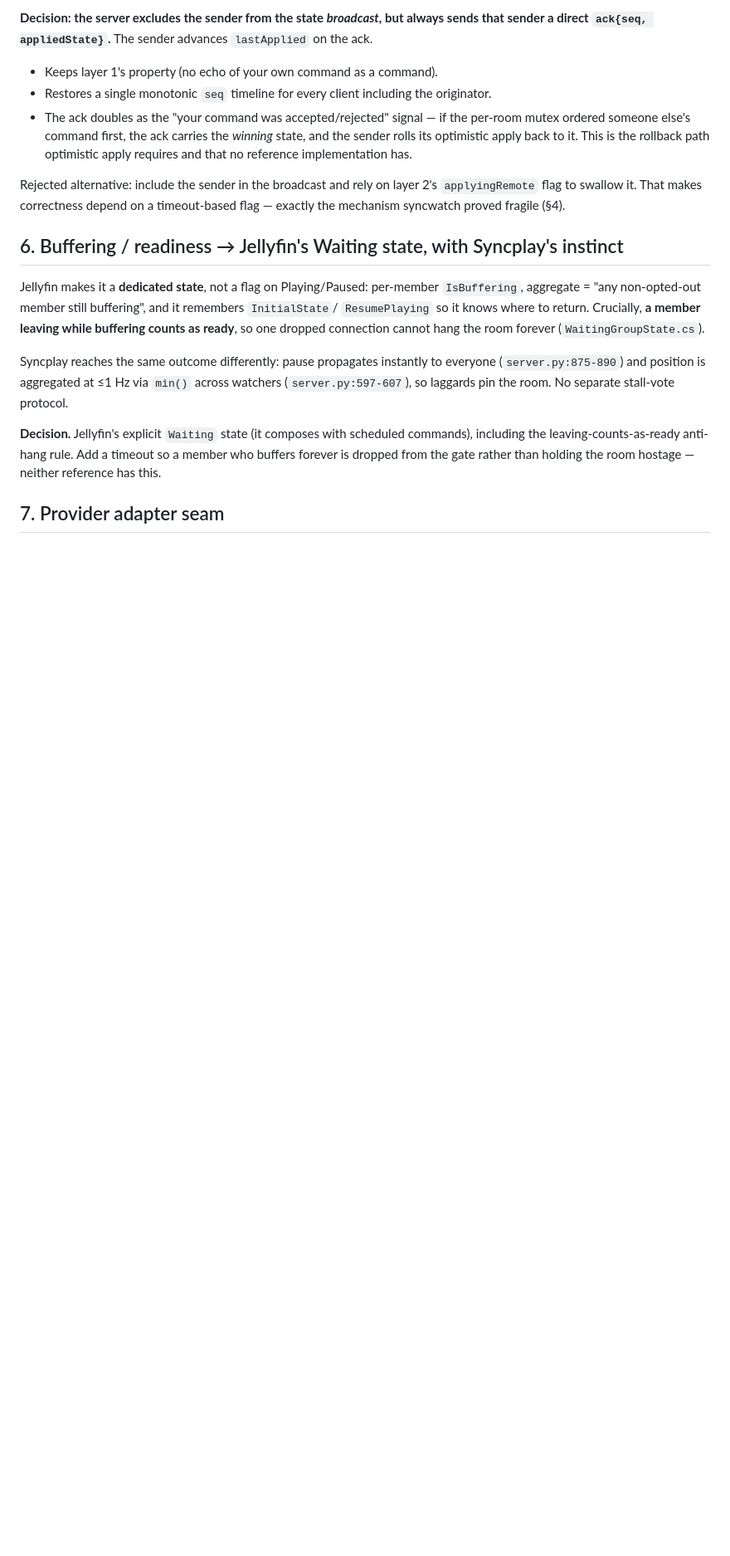
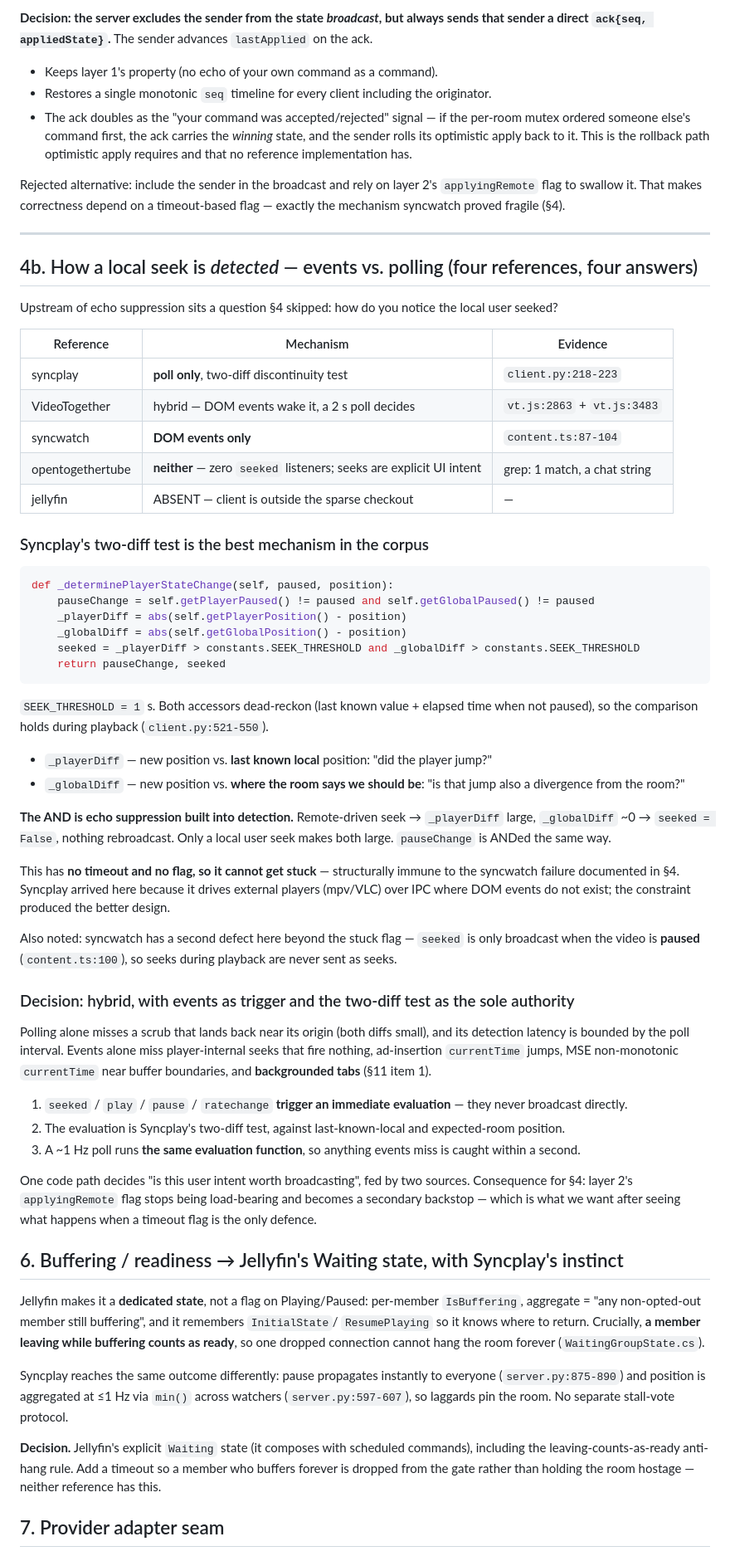
Before and after one commit to qwreey/videosync, a Markdown page: research/SYNTHESIS.md, the part around the change. Shown at 83% size. Drawn GitHub-style; blank space fills up the shorter version.

Commit message:
research: add section 4b on seek detection — syncplay's two-diff test, hybrid event+poll decision

````diff
--- a/research/SYNTHESIS.md
+++ b/research/SYNTHESIS.md
@@ -156,6 +156,65 @@ a direct `ack{seq, appliedState}`.** The sender advances `lastApplied` on the ac
 Rejected alternative: include the sender in the broadcast and rely on layer 2's `applyingRemote`
 flag to swallow it. That makes correctness depend on a timeout-based flag — exactly the mechanism
 syncwatch proved fragile (§4).
+
+---
+
+## 4b. How a local seek is *detected* — events vs. polling (four references, four answers)
+
+Upstream of echo suppression sits a question §4 skipped: how do you notice the local user seeked?
+
+| Reference | Mechanism | Evidence |
+|---|---|---|
+| syncplay | **poll only**, two-diff discontinuity test | `client.py:218-223` |
+| VideoTogether | hybrid — DOM events wake it, a 2 s poll decides | `vt.js:2863` + `vt.js:3483` |
+| syncwatch | **DOM events only** | `content.ts:87-104` |
+| opentogethertube | **neither** — zero `seeked` listeners; seeks are explicit UI intent | grep: 1 match, a chat string |
+| jellyfin | ABSENT — client is outside the sparse checkout | — |
+
+### Syncplay's two-diff test is the best mechanism in the corpus
+
+```python
+def _determinePlayerStateChange(self, paused, position):
+    pauseChange = self.getPlayerPaused() != paused and self.getGlobalPaused() != paused
+    _playerDiff = abs(self.getPlayerPosition() - position)
+    _globalDiff = abs(self.getGlobalPosition() - position)
+    seeked = _playerDiff > constants.SEEK_THRESHOLD and _globalDiff > constants.SEEK_THRESHOLD
+    return pauseChange, seeked
+```
+`SEEK_THRESHOLD = 1` s. Both accessors dead-reckon (last known value + elapsed time when not
+paused), so the comparison holds during playback (`client.py:521-550`).
+
+- `_playerDiff` — new position vs. **last known local** position: "did the player jump?"
+- `_globalDiff` — new position vs. **where the room says we should be**: "is that jump also a
+  divergence from the room?"
+
+**The AND is echo suppression built into detection.** Remote-driven seek → `_playerDiff` large,
+`_globalDiff` ~0 → `seeked = False`, nothing rebroadcast. Only a local user seek makes both large.
+`pauseChange` is ANDed the same way.
+
+This has **no timeout and no flag, so it cannot get stuck** — structurally immune to the syncwatch
+failure documented in §4. Syncplay arrived here because it drives external players (mpv/VLC) over
+IPC where DOM events do not exist; the constraint produced the better design.
+
+Also noted: syncwatch has a second defect here beyond the stuck flag — `seeked` is only broadcast
+when the video is **paused** (`content.ts:100`), so seeks during playback are never sent as seeks.
+
+### Decision: hybrid, with events as trigger and the two-diff test as the sole authority
+
+Polling alone misses a scrub that lands back near its origin (both diffs small), and its detection
+latency is bounded by the poll interval. Events alone miss player-internal seeks that fire nothing,
+ad-insertion `currentTime` jumps, MSE non-monotonic `currentTime` near buffer boundaries, and
+**backgrounded tabs** (§11 item 1).
+
+1. `seeked` / `play` / `pause` / `ratechange` **trigger an immediate evaluation** — they never
+   broadcast directly.
+2. The evaluation is Syncplay's two-diff test, against last-known-local and expected-room position.
+3. A ~1 Hz poll runs **the same evaluation function**, so anything events miss is caught within a
+   second.
+
+One code path decides "is this user intent worth broadcasting", fed by two sources. Consequence for
+§4: layer 2's `applyingRemote` flag stops being load-bearing and becomes a secondary backstop —
+which is what we want after seeing what happens when a timeout flag is the only defence.
 
 ## 6. Buffering / readiness → Jellyfin's Waiting state, with Syncplay's instinct
 
````
